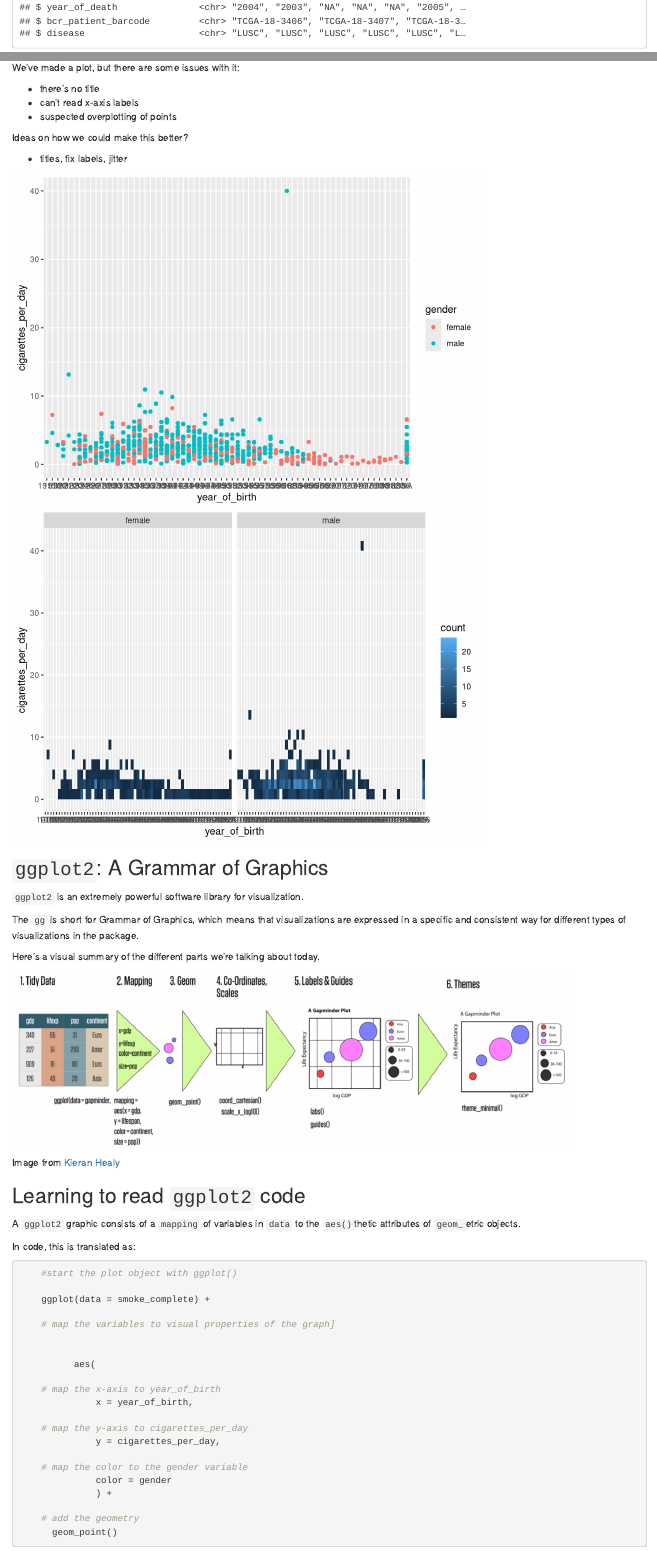
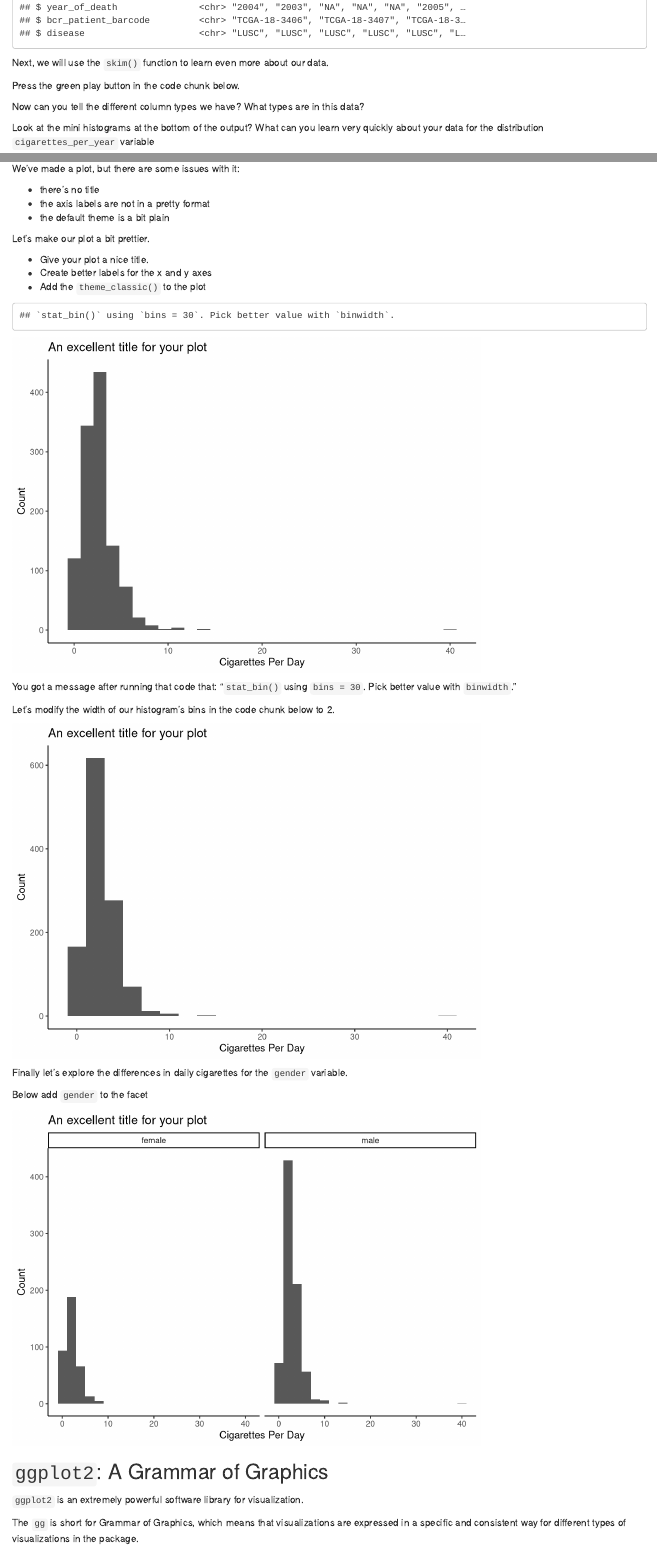
Before and after one commit to MaraAlexeev/intro_to_R_for_medical_data_rmed2021, an R Markdown document (Intro_to_R_for_medical_data_workshop.Rmd): the page in a window 1100 px wide, from 4860 px down before the commit and from 5280 px down after it, so that both start at the same text, and a second part further down, joined at a grey line. Rendered offline with R 4.5, knitr and Pandoc, with nearby package versions; drawn as R Markdown's standard HTML page in place of the format the file asks for; some code elsewhere in the file could not run offline; a font, style sheet, LaTeX package, included part or bibliography that could not be used is replaced or left out.

Commit message:
updated intro and ggplot section

````diff
--- a/Intro_to_R_for_medical_data_workshop.Rmd
+++ b/Intro_to_R_for_medical_data_workshop.Rmd
@@ -199,7 +211,13 @@ glimpse(smoke_complete)
 ```
 
 
+Next, we will use the `skim()` function to learn even more about our data.
 
+Press the green play button in the code chunk below.
+
+Now can you tell the different column types we have? What types are in this data?
+
+Look at the mini histograms at the bottom of the output? What can you learn very quickly about your data for the distribution `cigarettes_per_year` variable
 ```{r skim}
 
 skim(smoke_complete)
@@ -224,32 +240,61 @@ plot_1
 We've made a plot, but there are some issues with it:
 
 - there's no title
-- can't read x-axis labels
-- suspected overplotting of points
+- the axis labels are not in a pretty format
+- the default theme is a bit plain
 
 
-Ideas on how we could make this better?
+Let's make our plot a bit prettier.
 
-- titles, fix labels, jitter
+- Give your plot a nice title.
+- Create better labels for the x and y axes
+- Add the `theme_classic()` to the plot
 
 ```{r beautify_plot_2}
 
-plot_2 <- ggplot(smoke_complete,
-                 aes(x =  year_of_birth,
-                     y =  cigarettes_per_day,
-                     color =  gender)) +
-  geom_point()
+plot_2 <- ggplot(data = smoke_complete,
+                 aes(x =  cigarettes_per_day)) +
+  geom_histogram() +
+  labs(title = "An excellent title for your plot",
+       x = "Cigarettes Per Day",
+       y = "Count") +
+  theme_classic()
 
 plot_2
 
-plot_3 <- ggplot(smoke_complete,
-                 aes(x =  year_of_birth,
-                     y =  cigarettes_per_day)) +
-stat_bin2d(bins = 25) +
-  facet_wrap(. ~ gender)
+
+```
+You got a message after running that code that: "`stat_bin()` using `bins = 30`. Pick better value with `binwidth`."
+
+Let's modify the width of our histogram's bins in the code chunk below to 2.
+
+```{r binwidth}
+plot_3 <- ggplot(data = smoke_complete,
+                 aes(x =  cigarettes_per_day)) +
+  geom_histogram(binwidth = 2) +
+  labs(title = "An excellent title for your plot",
+       x = "Cigarettes Per Day",
+       y = "Count") +
+  theme_classic()
 
 plot_3
 ```
+Finally let's explore the differences in daily cigarettes for the `gender` variable.
+
+Below add `gender` to the facet
+```{r facet}
+plot_4 <- ggplot(data = smoke_complete,
+                 aes(x =  cigarettes_per_day)) +
+  geom_histogram(binwidth = 2) +
+  labs(title = "An excellent title for your plot",
+       x = "Cigarettes Per Day",
+       y = "Count") +
+  theme_classic() +
+  facet_grid(. ~ gender)
+
+plot_4
+```
+
 
 ## `ggplot2`: A Grammar of Graphics
 
@@ -260,10 +305,10 @@ The `gg` is short for Grammar of Graphics, which means that visualizations are e
 Here's a visual summary of the different parts we're talking about today.
 
 ```{r}
-knitr::include_graphics("images/khealy_ggplot1.png")
+knitr::include_graphics("./images/constituents_of_graphics.png")
 ```
 
-Image from [Kieran Healy](https://kieranhealy.org/)
+Image from [Thomas Lin Pedersen](https://ds4biomed.tech/visualization-intro.html#grammar-of-graphics/)
 
 ## Learning to read `ggplot2` code
 
@@ -272,24 +317,23 @@ A `ggplot2` graphic consists of a `mapping` of variables in `data` to the `aes()
 In code, this is translated as:
 
 ```{r example_ggplot2, eval=FALSE, echo=TRUE}
-    #start the plot object with ggplot()
+    # start the plot object with ggplot()
+    # add assign smoke_complete to the data argument
 
     ggplot(data = smoke_complete) +
 
-    # map the variables to visual properties of the graph]
+    # map the variables to visual properties of the graph
 
 
           aes(
 
-    # map the x-axis to year_of_birth
-              x = year_of_birth,
+    # map the x-axis to age_at_diagnosis
+              x = age_at_diagnosis,
 
     # map the y-axis to cigarettes_per_day
               y = cigarettes_per_day,
 
-    # map the color to the gender variable
-              color = gender
+    # map the color to the disease variable
+              color = disease
               ) +
 
-    # add the geometry
-      geom_point()
````
Also changed, not shown: images/constituents_of_graphics.png (added), images/rstudio_cloud_project.png (added), Intro_to_R_for_medical_data_workshop.Rmd (72 more changed lines).
